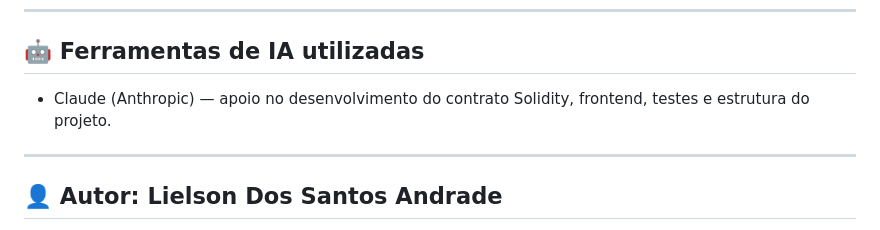
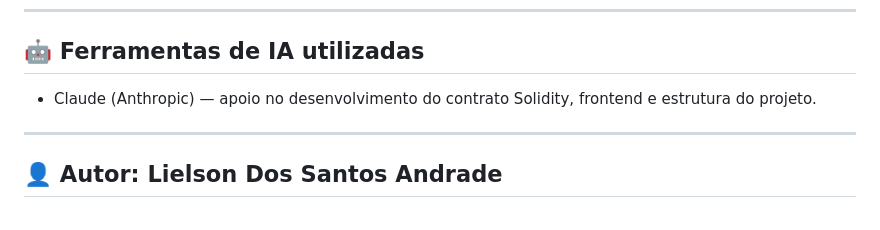
Before and after one commit to lielsonandrade/vacpet, a Markdown page: README.md, the part around the change. Drawn GitHub-style.

```diff
--- a/README.md
+++ b/README.md
@@ -217,7 +217,7 @@ vacpet/
 
 ## 🤖 Ferramentas de IA utilizadas
 - Claude (Anthropic) — apoio no desenvolvimento do contrato Solidity,
-  frontend, testes e estrutura do projeto.
+  frontend e estrutura do projeto.
 
 ---
 
```
